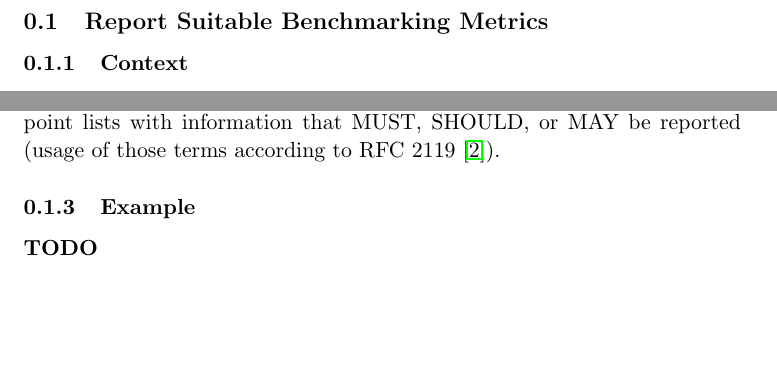
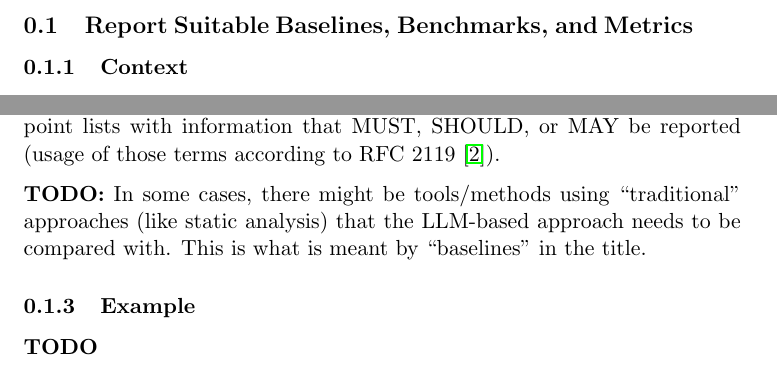
Before and after one commit to se-uhd/llm-guidelines-website, a LaTeX document (guidelines/_sources/08_report-baselines-benchmarks-and-metrics.tex): two parts of page 1 of 2, joined at a grey line, cut so that both start at the same text, the shorter picture padded with empty space. Compiled offline with pdfLaTeX.

Commit message:
Rename section and add TODOs

```diff
--- a/guidelines/_sources/08_report-benchmark-metrics.tex
+++ b/guidelines/_sources/08_report-baselines-benchmarks-and-metrics.tex
@@ -4,7 +4,7 @@
 
 \begin{document}
 
-\subsection{Report Suitable Benchmarking Metrics}
+\subsection{Report Suitable Baselines, Benchmarks, and Metrics}
 
 \subsubsection{Context}
 
@@ -32,6 +32,8 @@
 
 \textbf{TODO:} Connect guideline to study types and for each type have bullet point lists with information that MUST, SHOULD, or MAY be reported (usage of those terms according to RFC 2119~\cite{rfc2119}).
 
+\textbf{TODO:} In some cases, there might be tools/methods using ``traditional'' approaches (like static analysis) that the LLM-based approach needs to be compared with. This is what is meant by ``baselines'' in the title.
+
 \subsubsection{Example}
 
 \textbf{TODO}
```
Also changed, not shown: guidelines/_sources/00_header.md (+1 -1 lines), guidelines/_sources/09_report-limitations-and-mitigations.tex (+2 -0 lines).
